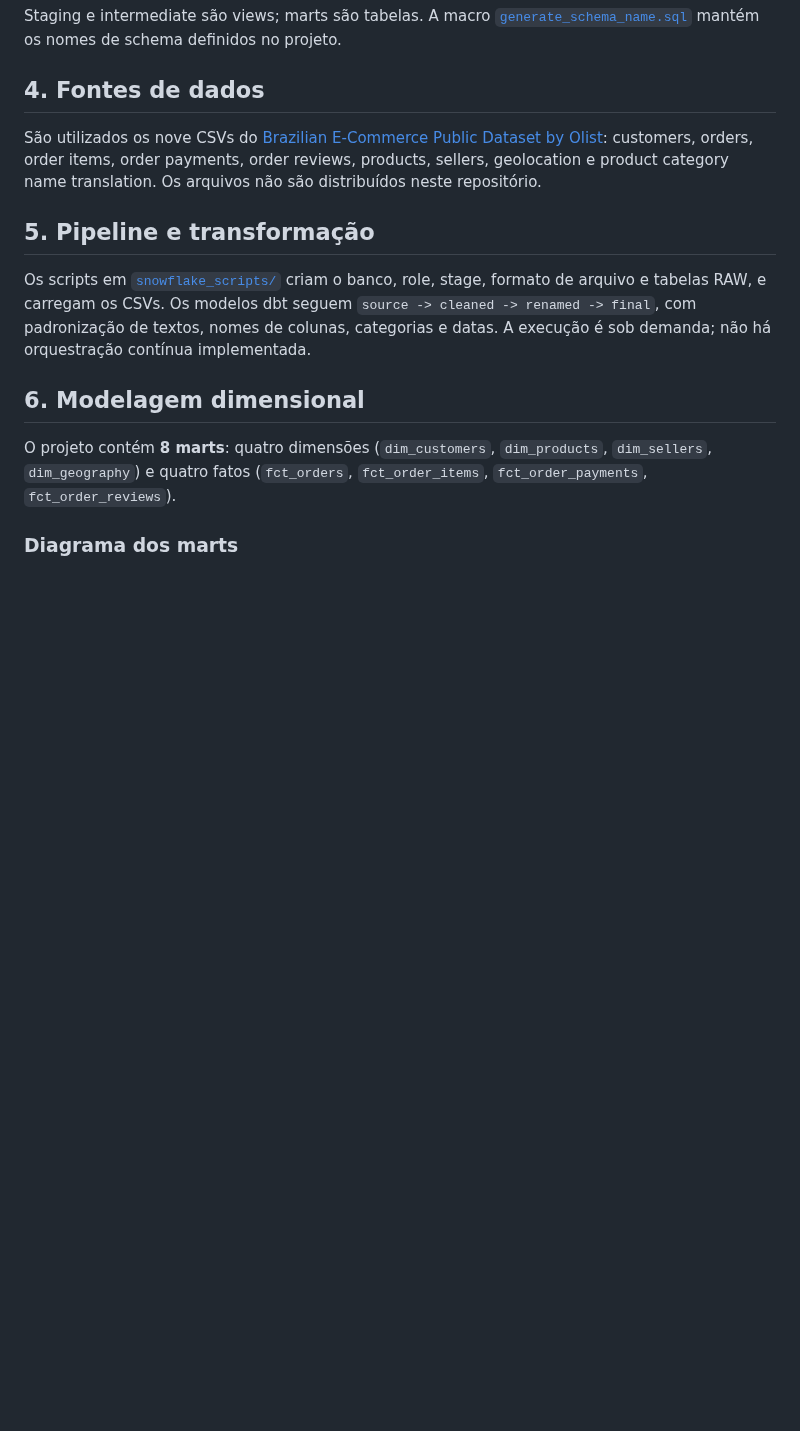
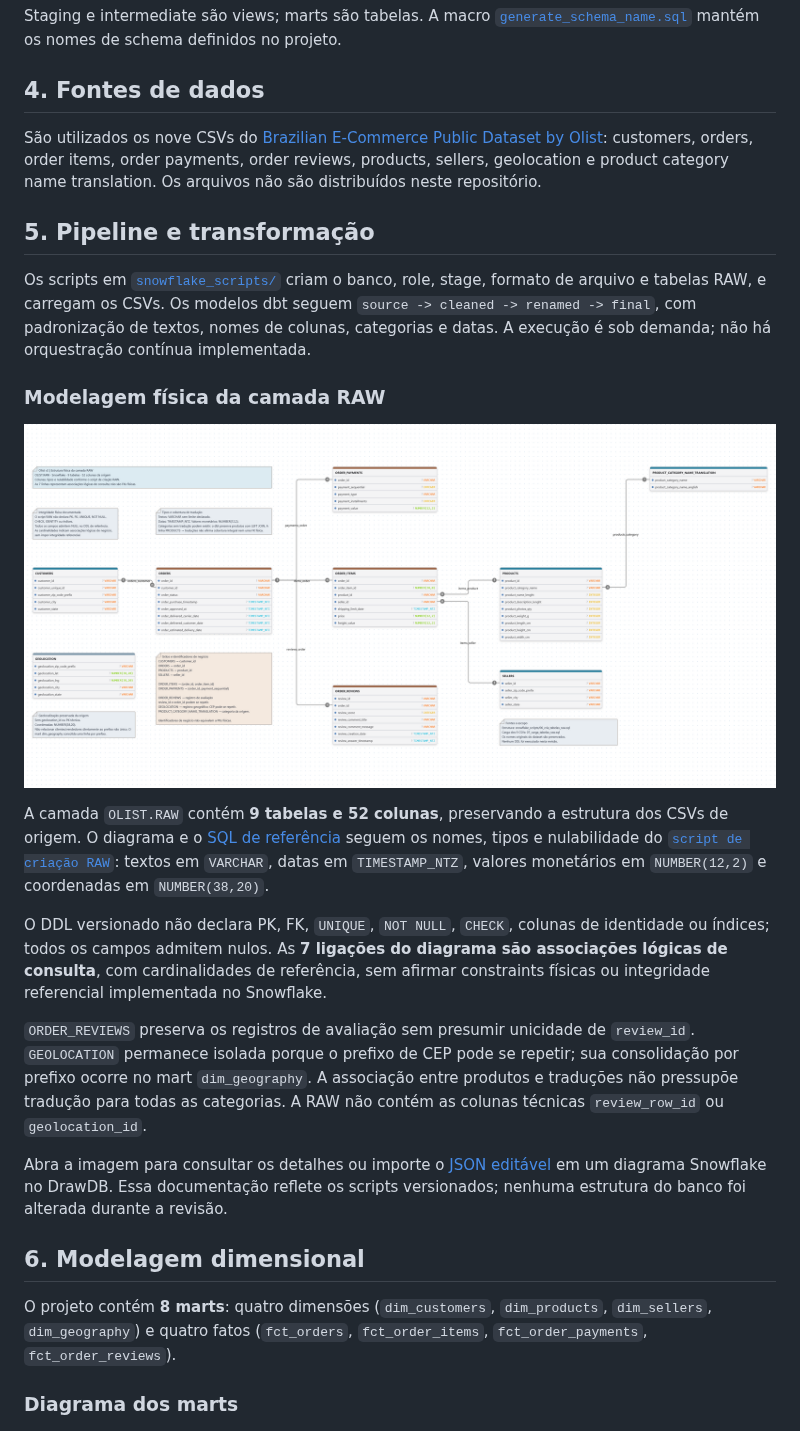
Before and after one commit to isaiassousa032/Projeto_Olist, a Markdown page: README.md, the part around the change. GitHub-like rendering; pictures changed too: modelagem_fisica/Diagrama Modelagem Física Olist v2.png; blank space fills up the shorter version.

Commit message:
docs: atualiza e adiciona os visuais da modelagem física ao README

```diff
--- a/README.md
+++ b/README.md
@@ -51,6 +51,36 @@ stage, formato de arquivo e tabelas RAW, e carregam os CSVs. Os modelos dbt
 seguem `source -> cleaned -> renamed -> final`, com padronização de textos,
 nomes de colunas, categorias e datas. A execução é sob demanda; não há
 orquestração contínua implementada.
+
+### Modelagem física da camada RAW
+
+[![Estrutura física da camada RAW do Olist V2 no Snowflake](<modelagem_fisica/Diagrama Modelagem Física Olist v2.png>)](<modelagem_fisica/Diagrama Modelagem Física Olist v2.png>)
+
+A camada `OLIST.RAW` contém **9 tabelas e 52 colunas**, preservando a estrutura
+dos CSVs de origem. O diagrama e o
+[SQL de referência](modelagem_fisica/olist-v2-modelagem-fisica.sql) seguem os
+nomes, tipos e nulabilidade do
+[`script de criação RAW`](snowflake_scripts/06_cria_tabelas_raw.sql): textos
+em `VARCHAR`, datas em `TIMESTAMP_NTZ`, valores monetários em `NUMBER(12,2)` e
+coordenadas em `NUMBER(38,20)`.
+
+O DDL versionado não declara PK, FK, `UNIQUE`, `NOT NULL`, `CHECK`, colunas
+de identidade ou índices; todos os campos admitem nulos. As **7 ligações do
+diagrama são associações lógicas de consulta**, com cardinalidades de
+referência, sem afirmar constraints físicas ou integridade referencial
+implementada no Snowflake.
+
+`ORDER_REVIEWS` preserva os registros de avaliação sem presumir unicidade de
+`review_id`. `GEOLOCATION` permanece isolada porque o prefixo de CEP pode se
+repetir; sua consolidação por prefixo ocorre no mart `dim_geography`.
+A associação entre produtos e traduções não pressupõe tradução para todas as
+categorias. A RAW não contém as colunas técnicas `review_row_id` ou
+`geolocation_id`.
+
+Abra a imagem para consultar os detalhes ou importe o
+[JSON editável](modelagem_fisica/olist-v2-modelagem-fisica.json) em um diagrama
+Snowflake no DrawDB. Essa documentação reflete os scripts versionados; nenhuma
+estrutura do banco foi alterada durante a revisão.
 
 ## 6. Modelagem dimensional
 
```
Also changed, not shown: 2 other files.
